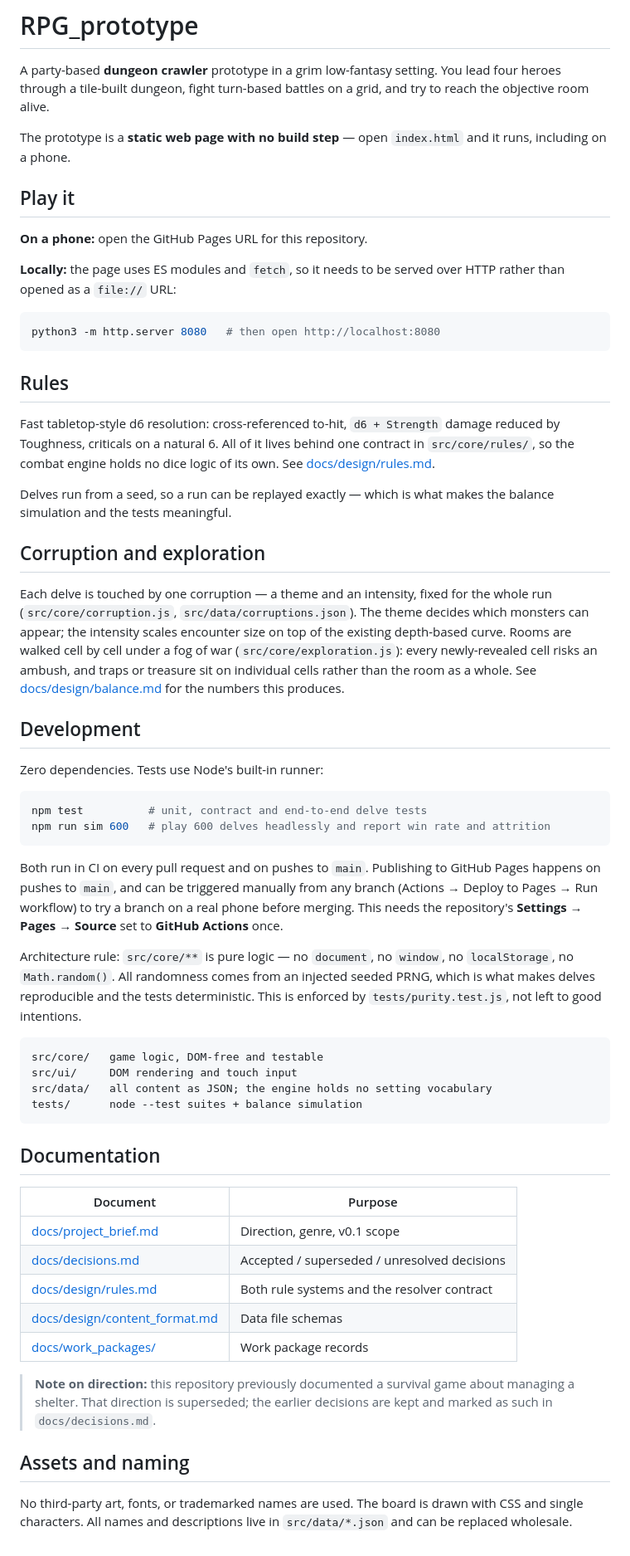
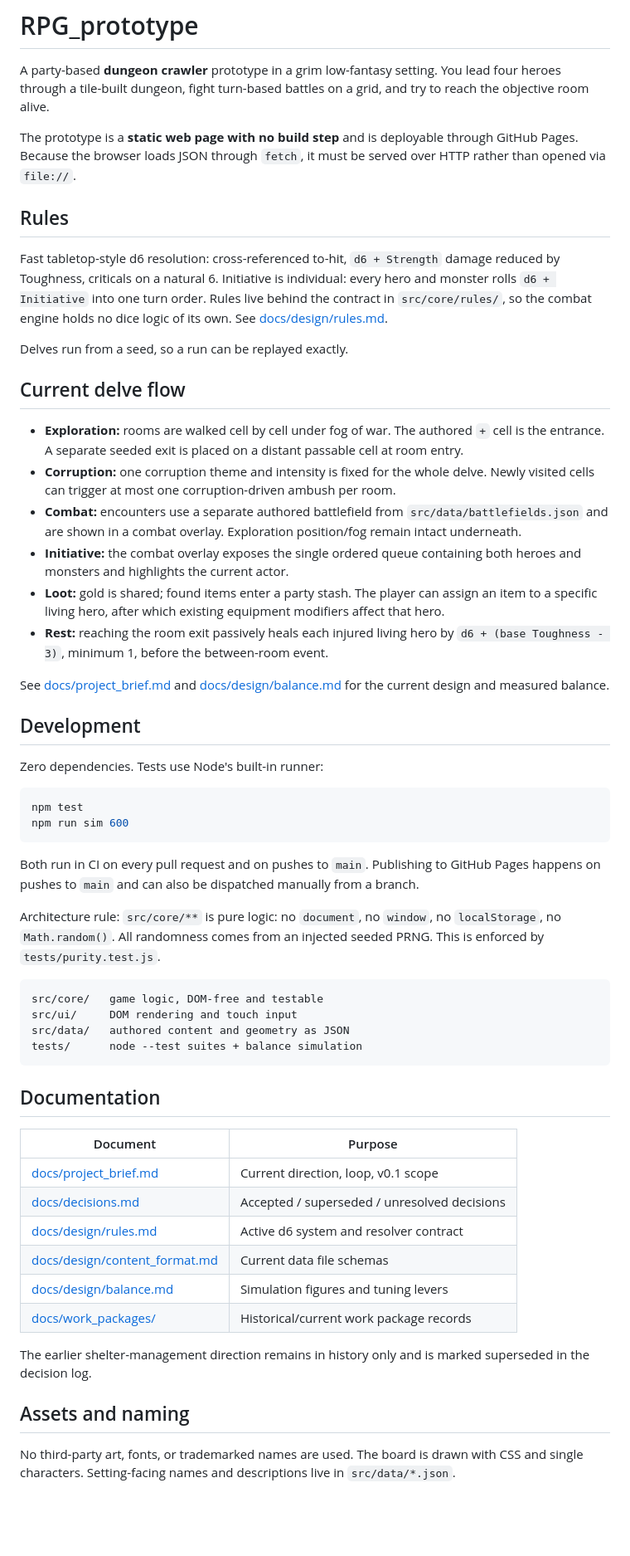
Before and after one commit to ktulhobraz/RPG_prototype, a Markdown page: README.md, the part around the change. Shown at 83% size. GitHub-like rendering; blank space fills up the shorter version.

Commit message:
Refresh README for current combat and exploration architecture

````diff
--- a/README.md
+++ b/README.md
@@ -4,61 +4,57 @@ A party-based **dungeon crawler** prototype in a grim low-fantasy setting. You l
 through a tile-built dungeon, fight turn-based battles on a grid, and try to reach the objective
 room alive.
 
-The prototype is a **static web page with no build step** — open `index.html` and it runs, including
-on a phone.
-
-## Play it
-
-**On a phone:** open the GitHub Pages URL for this repository.
-
-**Locally:** the page uses ES modules and `fetch`, so it needs to be served over HTTP rather than
-opened as a `file://` URL:
-
-```bash
-python3 -m http.server 8080   # then open http://localhost:8080
-```
+The prototype is a **static web page with no build step** and is deployable through GitHub Pages.
+Because the browser loads JSON through `fetch`, it must be served over HTTP rather than opened via
+`file://`.
 
 ## Rules
 
 Fast tabletop-style d6 resolution: cross-referenced to-hit, `d6 + Strength` damage reduced by
-Toughness, criticals on a natural 6. All of it lives behind one contract in `src/core/rules/`, so
-the combat engine holds no dice logic of its own. See [docs/design/rules.md](docs/design/rules.md).
+Toughness, criticals on a natural 6. Initiative is individual: every hero and monster rolls
+`d6 + Initiative` into one turn order. Rules live behind the contract in `src/core/rules/`, so the
+combat engine holds no dice logic of its own. See [docs/design/rules.md](docs/design/rules.md).
 
-Delves run from a seed, so a run can be replayed exactly — which is what makes the balance
-simulation and the tests meaningful.
+Delves run from a seed, so a run can be replayed exactly.
 
-## Corruption and exploration
+## Current delve flow
 
-Each delve is touched by one corruption — a theme and an intensity, fixed for the whole run
-(`src/core/corruption.js`, `src/data/corruptions.json`). The theme decides which monsters can
-appear; the intensity scales encounter size on top of the existing depth-based curve. Rooms are
-walked cell by cell under a fog of war (`src/core/exploration.js`): every newly-revealed cell
-risks an ambush, and traps or treasure sit on individual cells rather than the room as a whole.
-See [docs/design/balance.md](docs/design/balance.md) for the numbers this produces.
+- **Exploration:** rooms are walked cell by cell under fog of war. The authored `+` cell is the
+  entrance. A separate seeded exit is placed on a distant passable cell at room entry.
+- **Corruption:** one corruption theme and intensity is fixed for the whole delve. Newly visited
+  cells can trigger at most one corruption-driven ambush per room.
+- **Combat:** encounters use a separate authored battlefield from `src/data/battlefields.json` and
+  are shown in a combat overlay. Exploration position/fog remain intact underneath.
+- **Initiative:** the combat overlay exposes the single ordered queue containing both heroes and
+  monsters and highlights the current actor.
+- **Loot:** gold is shared; found items enter a party stash. The player can assign an item to a
+  specific living hero, after which existing equipment modifiers affect that hero.
+- **Rest:** reaching the room exit passively heals each injured living hero by
+  `d6 + (base Toughness - 3)`, minimum 1, before the between-room event.
+
+See [docs/project_brief.md](docs/project_brief.md) and [docs/design/balance.md](docs/design/balance.md)
+for the current design and measured balance.
 
 ## Development
 
 Zero dependencies. Tests use Node's built-in runner:
 
 ```bash
-npm test          # unit, contract and end-to-end delve tests
-npm run sim 600   # play 600 delves headlessly and report win rate and attrition
+npm test
+npm run sim 600
 ```
 
 Both run in CI on every pull request and on pushes to `main`. Publishing to GitHub Pages happens
-on pushes to `main`, and can be triggered manually from any branch (Actions → Deploy to Pages →
-Run workflow) to try a branch on a real phone before merging. This needs the repository's
-**Settings → Pages → Source** set to **GitHub Actions** once.
+on pushes to `main` and can also be dispatched manually from a branch.
 
-Architecture rule: `src/core/**` is pure logic — no `document`, no `window`, no `localStorage`,
-no `Math.random()`. All randomness comes from an injected seeded PRNG, which is what makes delves
-reproducible and the tests deterministic. This is enforced by `tests/purity.test.js`, not left to
-good intentions.
+Architecture rule: `src/core/**` is pure logic: no `document`, no `window`, no `localStorage`,
+no `Math.random()`. All randomness comes from an injected seeded PRNG. This is enforced by
+`tests/purity.test.js`.
 
-```
+```text
 src/core/   game logic, DOM-free and testable
 src/ui/     DOM rendering and touch input
-src/data/   all content as JSON; the engine holds no setting vocabulary
+src/data/   authored content and geometry as JSON
 tests/      node --test suites + balance simulation
 ```
 
@@ -66,17 +62,17 @@ tests/      node --test suites + balance simulation
 
 | Document | Purpose |
 |----------|---------|
-| [docs/project_brief.md](docs/project_brief.md) | Direction, genre, v0.1 scope |
+| [docs/project_brief.md](docs/project_brief.md) | Current direction, loop, v0.1 scope |
 | [docs/decisions.md](docs/decisions.md) | Accepted / superseded / unresolved decisions |
-| [docs/design/rules.md](docs/design/rules.md) | Both rule systems and the resolver contract |
-| [docs/design/content_format.md](docs/design/content_format.md) | Data file schemas |
-| [docs/work_packages/](docs/work_packages/) | Work package records |
+| [docs/design/rules.md](docs/design/rules.md) | Active d6 system and resolver contract |
+| [docs/design/content_format.md](docs/design/content_format.md) | Current data file schemas |
+| [docs/design/balance.md](docs/design/balance.md) | Simulation figures and tuning levers |
+| [docs/work_packages/](docs/work_packages/) | Historical/current work package records |
 
-> **Note on direction:** this repository previously documented a survival game about managing a
-> shelter. That direction is superseded; the earlier decisions are kept and marked as such in
-> `docs/decisions.md`.
+The earlier shelter-management direction remains in history only and is marked superseded in the
+decision log.
 
 ## Assets and naming
 
 No third-party art, fonts, or trademarked names are used. The board is drawn with CSS and single
-characters. All names and descriptions live in `src/data/*.json` and can be replaced wholesale.
+characters. Setting-facing names and descriptions live in `src/data/*.json`.
````
